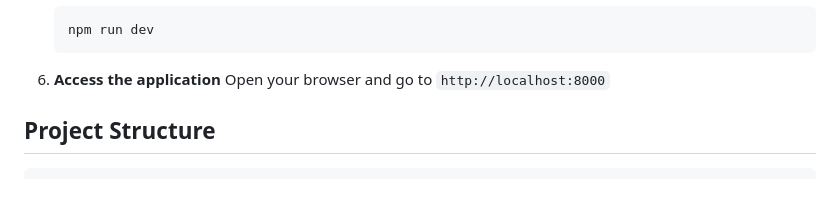
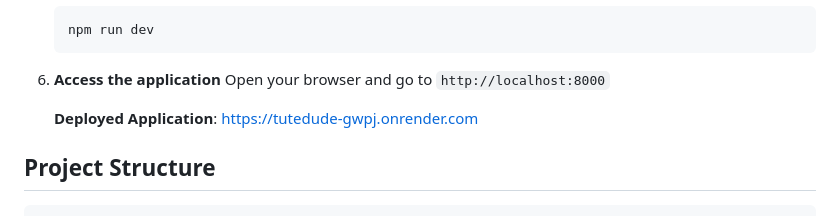
Before and after one commit to arbaaz1711/TuteDude, a Markdown page: Assignment_9/README.md, the part around the change. Rendered like a GitHub page; blank space fills up the shorter version.

Commit message:
Added deployed link

```diff
--- a/Assignment_9/README.md
+++ b/Assignment_9/README.md
@@ -55,6 +55,8 @@ A secure web application with user authentication, featuring login, signup, and
 
 6. **Access the application**
    Open your browser and go to `http://localhost:8000`
+
+   **Deployed Application**: [https://tutedude-gwpj.onrender.com](https://tutedude-gwpj.onrender.com)
 
 ## Project Structure
 
```
